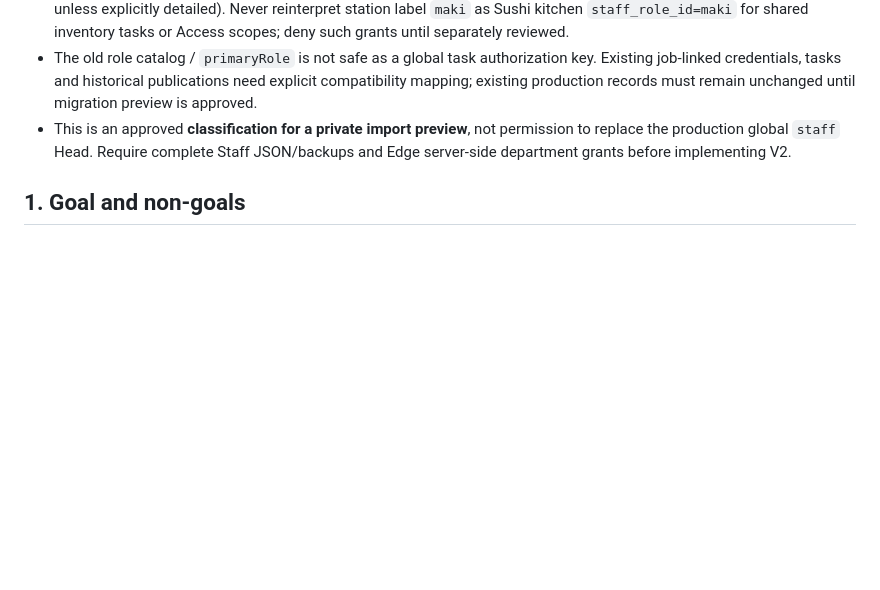
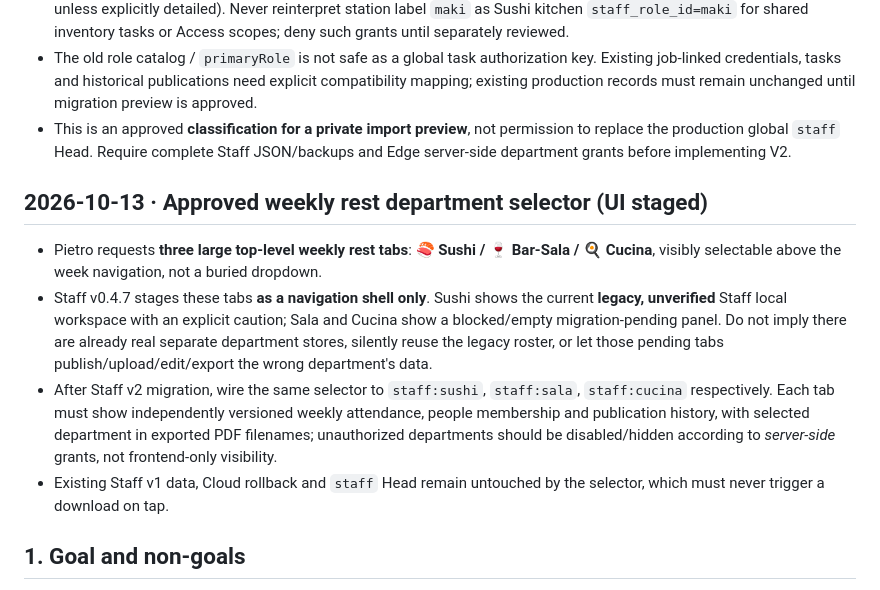
Before and after one commit to Gewuerzei/-Piccola, a Markdown page: STAFF_DEPARTMENT_MIGRATION_PLAN.md, the part around the change. Rendered like a GitHub page; blank space fills up the shorter version.

Commit message:
Record three large rest-week department tabs as UI staging, not active isolated storage

```diff
--- a/STAFF_DEPARTMENT_MIGRATION_PLAN.md
+++ b/STAFF_DEPARTMENT_MIGRATION_PLAN.md
@@ -24,6 +24,13 @@
 - **Critical migration separation:** map B-source legacy `primaryRole` to `serviceStation` (legacy string preserved with provenance), map employment `department` to `sala`, and track actual professional `jobRole` separately (front-of-house unless explicitly detailed). Never reinterpret station label `maki` as Sushi kitchen `staff_role_id=maki` for shared inventory tasks or Access scopes; deny such grants until separately reviewed.
 - The old role catalog / `primaryRole` is not safe as a global task authorization key. Existing job-linked credentials, tasks and historical publications need explicit compatibility mapping; existing production records must remain unchanged until migration preview is approved.
 - This is an approved **classification for a private import preview**, not permission to replace the production global `staff` Head. Require complete Staff JSON/backups and Edge server-side department grants before implementing V2.
+
+## 2026-10-13 · Approved weekly rest department selector (UI staged)
+
+- Pietro requests **three large top-level weekly rest tabs**: **🍣 Sushi / 🍷 Bar-Sala / 🍳 Cucina**, visibly selectable above the week navigation, not a buried dropdown.
+- Staff v0.4.7 stages these tabs **as a navigation shell only**. Sushi shows the current **legacy, unverified** Staff local workspace with an explicit caution; Sala and Cucina show a blocked/empty migration-pending panel. Do not imply there are already real separate department stores, silently reuse the legacy roster, or let those pending tabs publish/upload/edit/export the wrong department's data.
+- After Staff v2 migration, wire the same selector to `staff:sushi`, `staff:sala`, `staff:cucina` respectively. Each tab must show independently versioned weekly attendance, people membership and publication history, with selected department in exported PDF filenames; unauthorized departments should be disabled/hidden according to *server-side* grants, not frontend-only visibility.
+- Existing Staff v1 data, Cloud rollback and `staff` Head remain untouched by the selector, which must never trigger a download on tap.
 
 ## 1. Goal and non-goals
 
```
